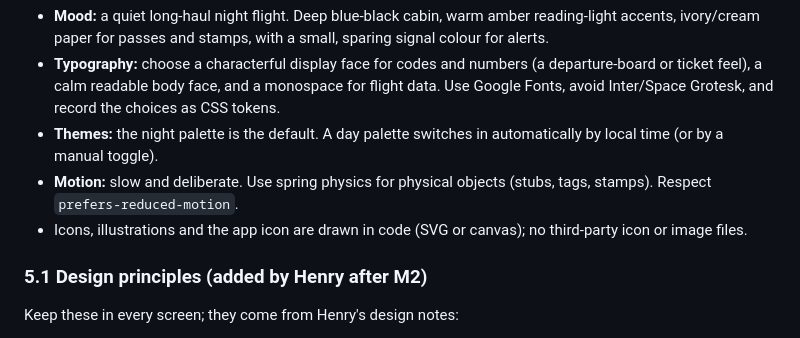
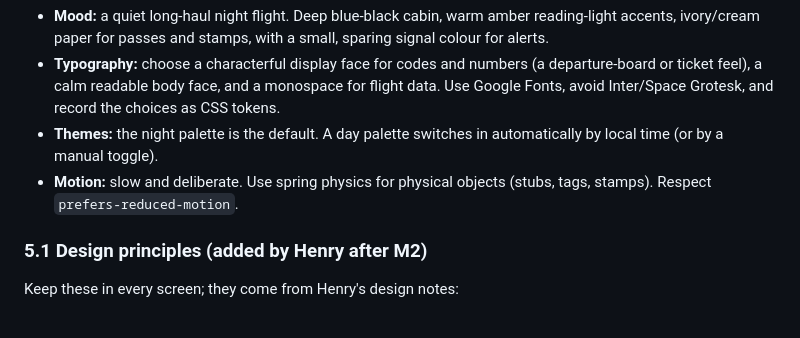
Before and after one commit to ndh277/contrail, a Markdown page: CLAUDE.md, the part around the change. Drawn GitHub-style.

Commit message:
Brief: drop the draw-icons-in-code constraint
Co-Authored-By: Claude Opus 5.5 <noreply@anthropic.com>
Claude-Session: https://claude.ai/code/session_01VLbT6YP5js4qoTJiHvBTty

```diff
--- a/CLAUDE.md
+++ b/CLAUDE.md
@@ -88,7 +88,6 @@ boarding pass → tear the stub to take off → fly across a 3D globe → land,
 - **Typography:** choose a characterful display face for codes and numbers (a departure-board or ticket feel), a calm readable body face, and a monospace for flight data. Use Google Fonts, avoid Inter/Space Grotesk, and record the choices as CSS tokens.
 - **Themes:** the night palette is the default. A day palette switches in automatically by local time (or by a manual toggle).
 - **Motion:** slow and deliberate. Use spring physics for physical objects (stubs, tags, stamps). Respect `prefers-reduced-motion`.
-- Icons, illustrations and the app icon are drawn in code (SVG or canvas); no third-party icon or image files.
 
 ### 5.1 Design principles (added by Henry after M2)
 
```
